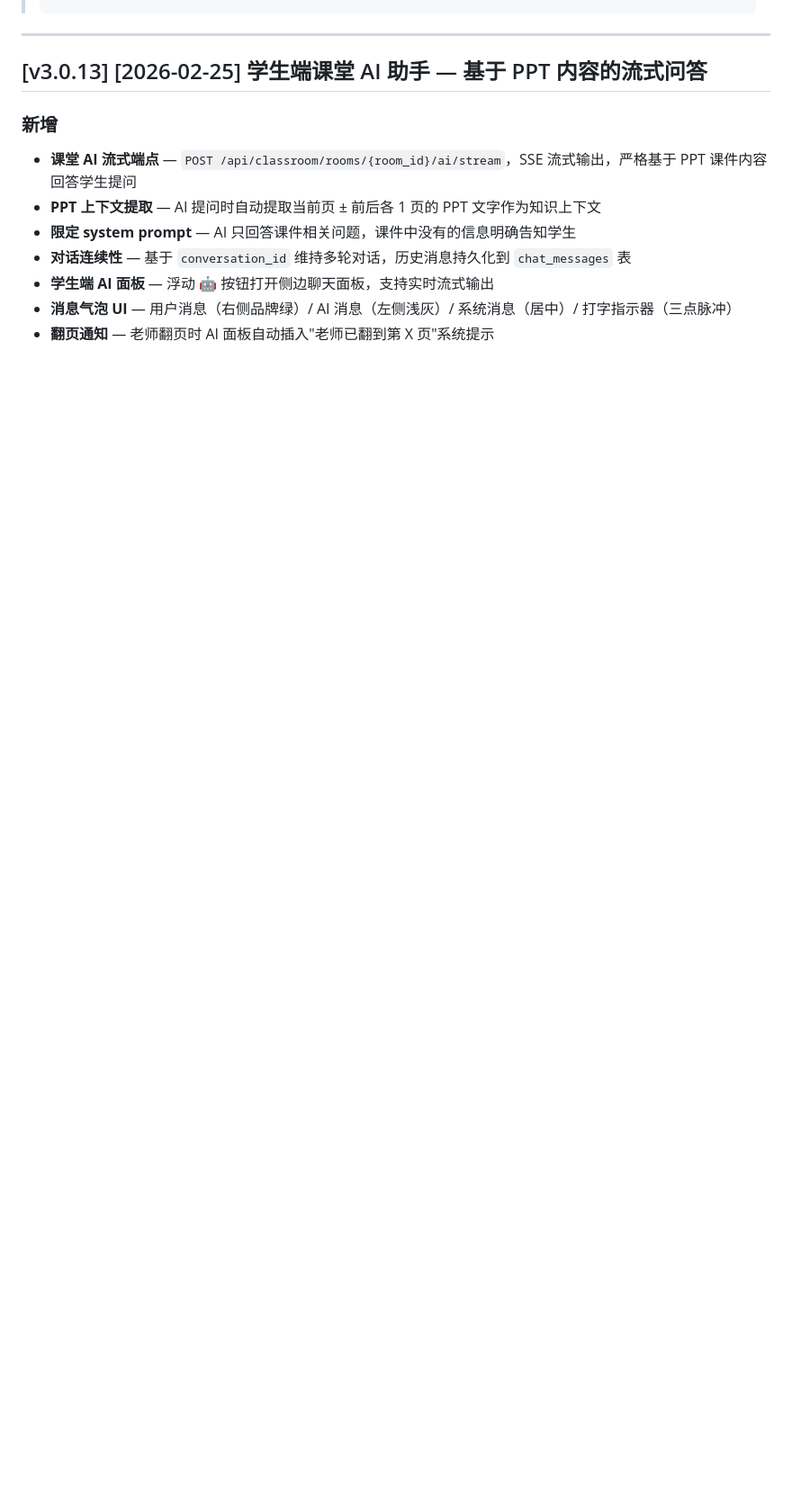
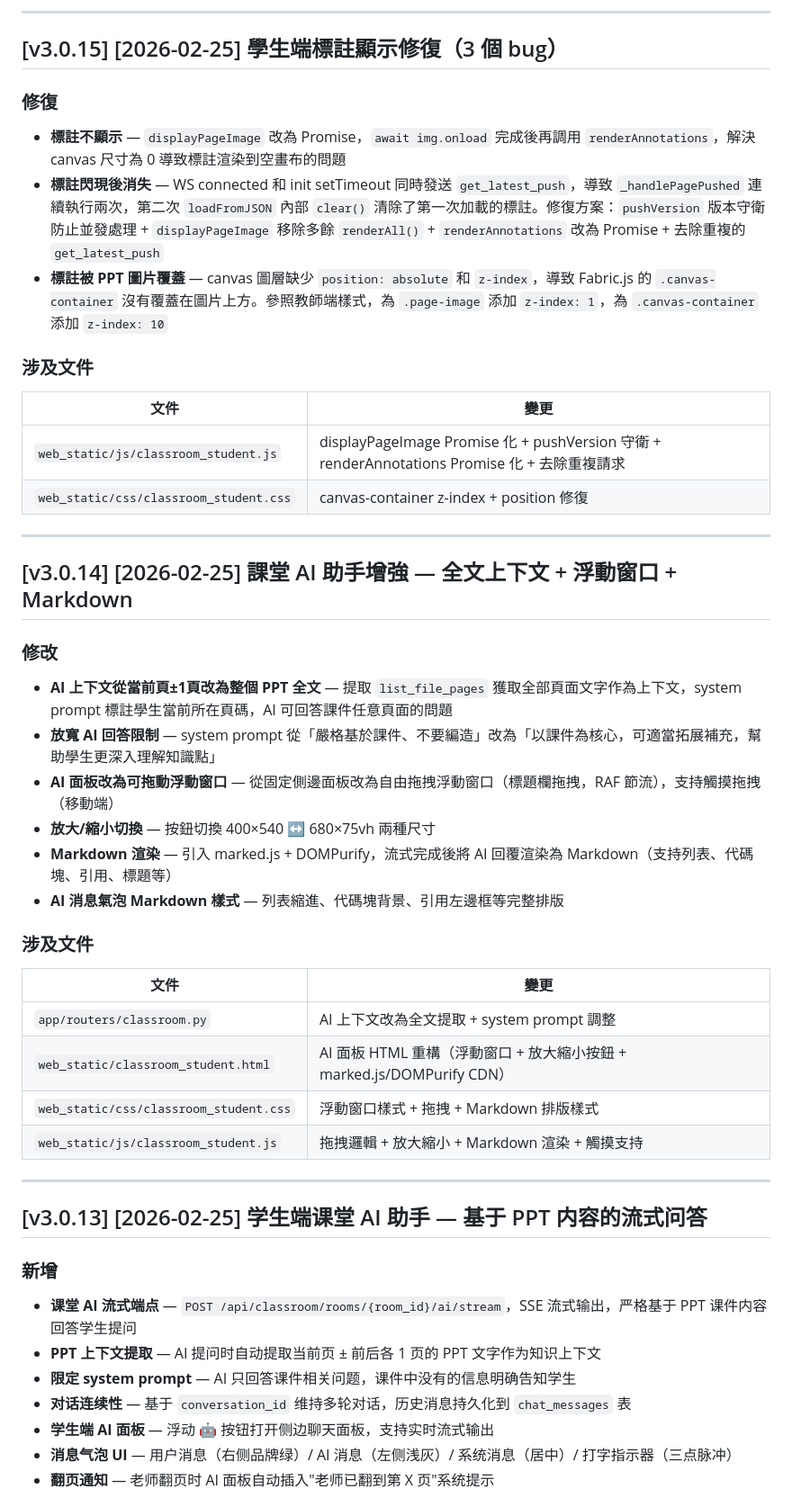
Before and after one commit to LiuJiajun100938083/School-AI-Assistant-Demo, a Markdown page: CHANGELOG.md, the part around one of its changes. Shown at 90% size. Rendered like a GitHub page; blank space fills up the shorter version.

```diff
--- a/CHANGELOG.md
+++ b/CHANGELOG.md
@@ -11,3 +70,41 @@
+---
+
+## [v3.0.15] [2026-02-25] 學生端標註顯示修復（3 個 bug）
+
+### 修復
+
+- **標註不顯示** — `displayPageImage` 改為 Promise，`await img.onload` 完成後再調用 `renderAnnotations`，解決 canvas 尺寸為 0 導致標註渲染到空畫布的問題
+- **標註閃現後消失** — WS connected 和 init setTimeout 同時發送 `get_latest_push`，導致 `_handlePagePushed` 連續執行兩次，第二次 `loadFromJSON` 內部 `clear()` 清除了第一次加載的標註。修復方案：`pushVersion` 版本守衛防止並發處理 + `displayPageImage` 移除多餘 `renderAll()` + `renderAnnotations` 改為 Promise + 去除重複的 `get_latest_push`
+- **標註被 PPT 圖片覆蓋** — canvas 圖層缺少 `position: absolute` 和 `z-index`，導致 Fabric.js 的 `.canvas-container` 沒有覆蓋在圖片上方。參照教師端樣式，為 `.page-image` 添加 `z-index: 1`，為 `.canvas-container` 添加 `z-index: 10`
+
+### 涉及文件
+
+| 文件 | 變更 |
+|------|------|
+| `web_static/js/classroom_student.js` | displayPageImage Promise 化 + pushVersion 守衛 + renderAnnotations Promise 化 + 去除重複請求 |
+| `web_static/css/classroom_student.css` | canvas-container z-index + position 修復 |
+
+---
+
+## [v3.0.14] [2026-02-25] 課堂 AI 助手增強 — 全文上下文 + 浮動窗口 + Markdown
+
+### 修改
+
+- **AI 上下文從當前頁±1頁改為整個 PPT 全文** — 提取 `list_file_pages` 獲取全部頁面文字作為上下文，system prompt 標註學生當前所在頁碼，AI 可回答課件任意頁面的問題
+- **放寬 AI 回答限制** — system prompt 從「嚴格基於課件、不要編造」改為「以課件為核心，可適當拓展補充，幫助學生更深入理解知識點」
+- **AI 面板改為可拖動浮動窗口** — 從固定側邊面板改為自由拖拽浮動窗口（標題欄拖拽，RAF 節流），支持觸摸拖拽（移動端）
+- **放大/縮小切換** — 按鈕切換 400×540 ↔ 680×75vh 兩種尺寸
+- **Markdown 渲染** — 引入 marked.js + DOMPurify，流式完成後將 AI 回覆渲染為 Markdown（支持列表、代碼塊、引用、標題等）
+- **AI 消息氣泡 Markdown 樣式** — 列表縮進、代碼塊背景、引用左邊框等完整排版
+
+### 涉及文件
+
+| 文件 | 變更 |
+|------|------|
+| `app/routers/classroom.py` | AI 上下文改為全文提取 + system prompt 調整 |
+| `web_static/classroom_student.html` | AI 面板 HTML 重構（浮動窗口 + 放大縮小按鈕 + marked.js/DOMPurify CDN） |
+| `web_static/css/classroom_student.css` | 浮動窗口樣式 + 拖拽 + Markdown 排版樣式 |
+| `web_static/js/classroom_student.js` | 拖拽邏輯 + 放大縮小 + Markdown 渲染 + 觸摸支持 |
 
 ---
 
```
Also changed, not shown: other parts of CHANGELOG.md (+59 -0 lines).
